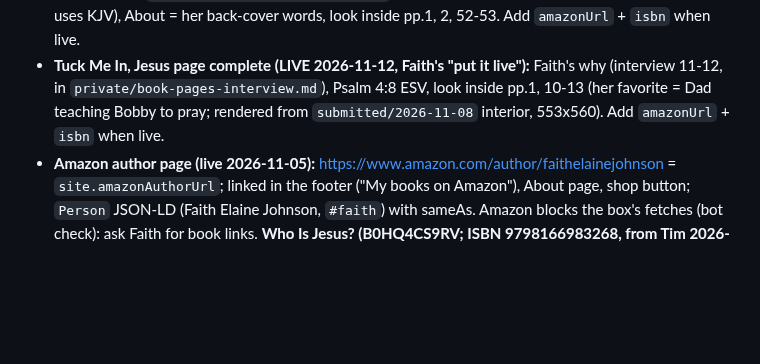
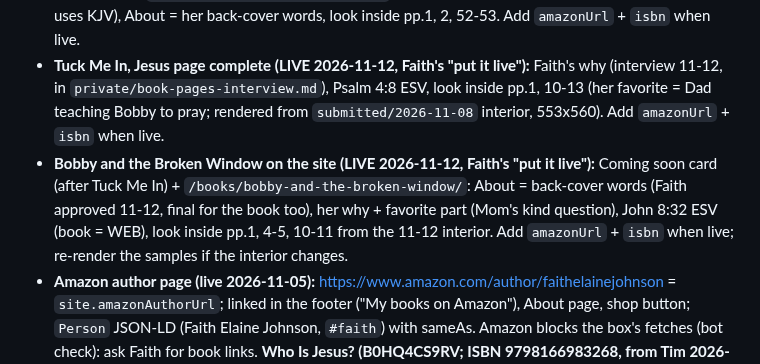
Before and after one commit to dexterfandango/planted-by-faith, a Markdown page: CLAUDE.md, the part around the change. Rendered like a GitHub page; blank space fills up the shorter version.

Commit message:
CLAUDE.md: Bobby and the Broken Window page live
Co-Authored-By: Claude Opus 5.5 <noreply@anthropic.com>

```diff
--- a/CLAUDE.md
+++ b/CLAUDE.md
@@ -57,6 +57,7 @@ Shared notes for Claude. **Update this file (and commit it) when a decision is m
 - **Site update LIVE 2026-11-09 (Faith's "go live"):** both Bible books on sale (OT B0HQY4RTJB, NT B0HR352B7W) with book pages (Faith's why, Psalm 119:11 ESV, Look inside = pp.1, 2 + favorite spread: OT Daniel pp.78-79, NT River of Life pp.100-101); shelf "Books for Kids" now FIRST, Journals second; home tagline "Christian coloring books, journals, apparel & gifts"; Tuck Me In = Coming soon card + book page with an `about` section (Claude's KDP-description draft, Faith OK'd it on the site; `why`/`verse` now optional, still needed from her before launch); Better Than All My Toys why = Faith's new wording 11-09; Facebook link (`site.facebookUrl`) in footer ("Follow me on Facebook", her wording), About page line, Organization sameAs.
 - **Countdown to Christmas on the site (LIVE 2026-11-11, Faith's "go live"):** Coming soon card (before Tuck Me In) + `/books/countdown-to-christmas/` with Faith's why, 2 Corinthians 9:15 (ESV; the book uses KJV), About = her back-cover words, look inside pp.1, 2, 52-53. Add `amazonUrl` + `isbn` when live.
 - **Tuck Me In, Jesus page complete (LIVE 2026-11-12, Faith's "put it live"):** Faith's why (interview 11-12, in `private/book-pages-interview.md`), Psalm 4:8 ESV, look inside pp.1, 10-13 (her favorite = Dad teaching Bobby to pray; rendered from `submitted/2026-11-08` interior, 553x560). Add `amazonUrl` + `isbn` when live.
+- **Bobby and the Broken Window on the site (LIVE 2026-11-12, Faith's "put it live"):** Coming soon card (after Tuck Me In) + `/books/bobby-and-the-broken-window/`: About = back-cover words (Faith approved 11-12, final for the book too), her why + favorite part (Mom's kind question), John 8:32 ESV (book = WEB), look inside pp.1, 4-5, 10-11 from the 11-12 interior. Add `amazonUrl` + `isbn` when live; re-render the samples if the interior changes.
 - **Amazon author page (live 2026-11-05):** https://www.amazon.com/author/faithelainejohnson = `site.amazonAuthorUrl`; linked in the footer ("My books on Amazon"), About page, shop button; `Person` JSON-LD (Faith Elaine Johnson, `#faith`) with sameAs. Amazon blocks the box's fetches (bot check): ask Faith for book links. **Who Is Jesus? (B0HQ4CS9RV; ISBN 9798166983268, from Tim 2026-11-12, in its KDP log and `products.ts`) and Better Than All My Toys (B0HQK66LL5) LIVE on Amazon 2026-11-05**, Buy buttons live on the site the same day.
 - Components: `Badge.astro` (logo, leaves fade in on load), `Mark.astro` (small logo), `Draft.astro`, `Ornament.astro`, `FtCredit.astro` (copy of the ft-media master).
 - Build: `npm ci && npm run build`. Preview build: `SITE_URL=https://planted-by-faith.pages.dev npm run build`.
```
